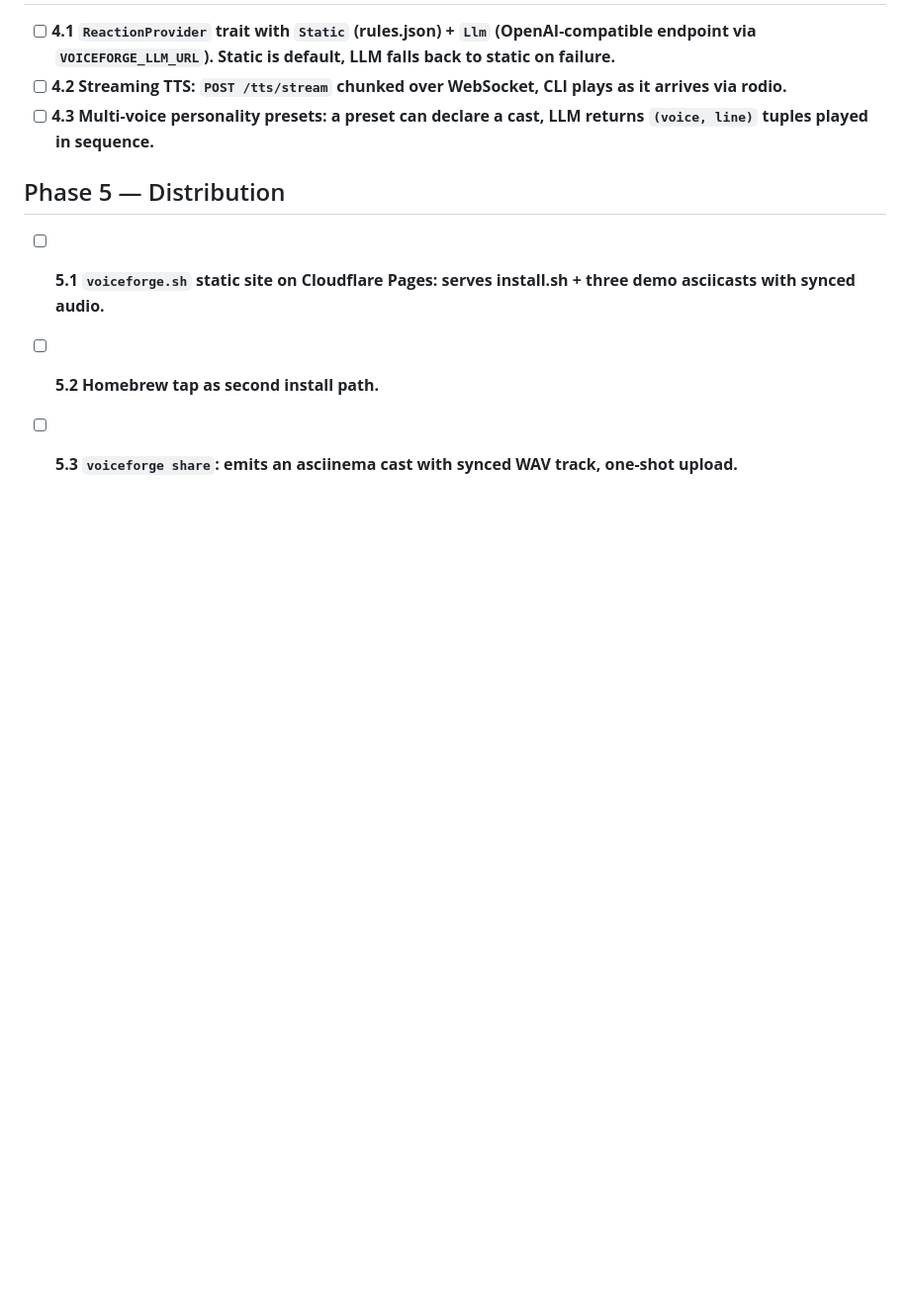
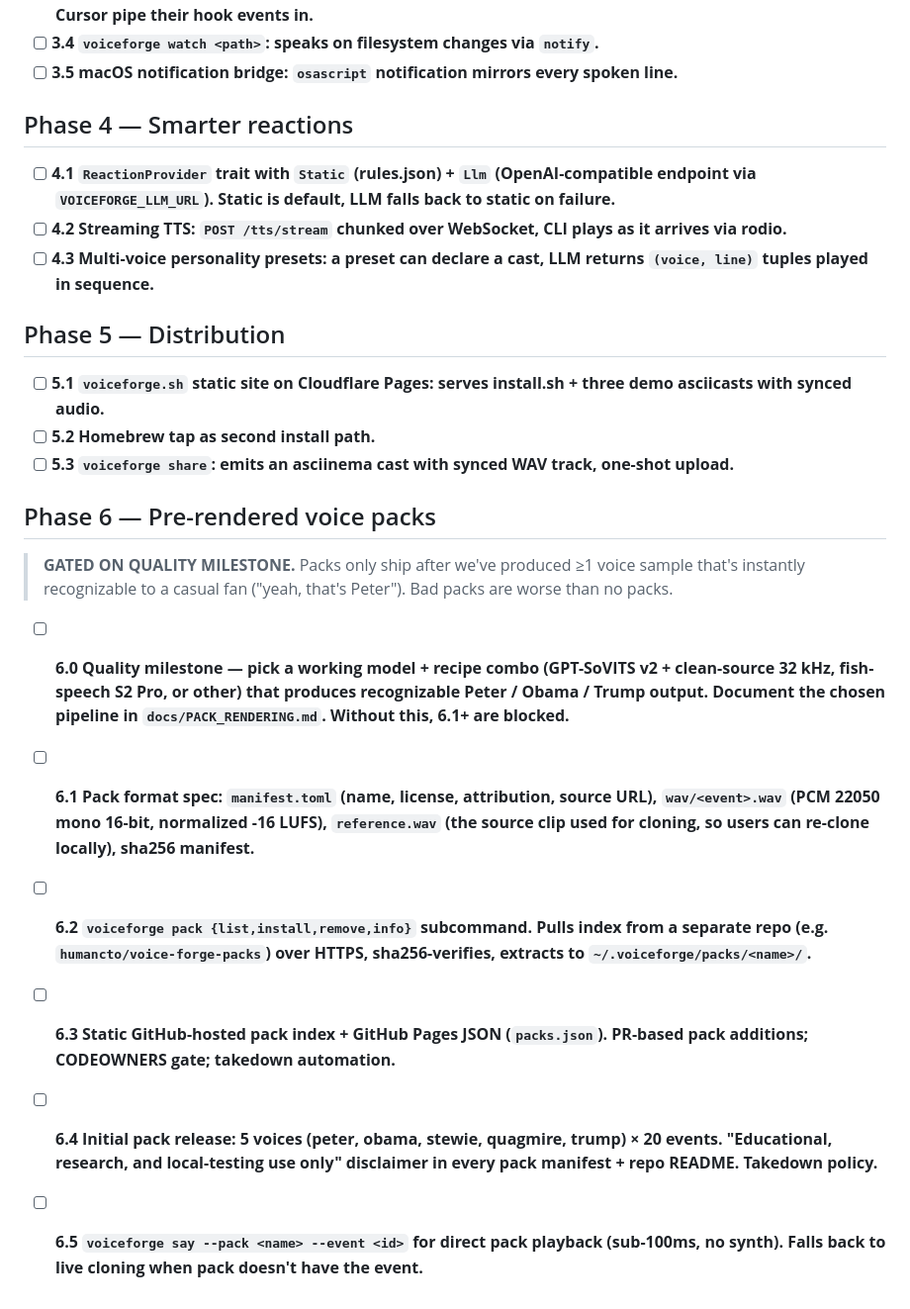
Before and after one commit to humancto/voice-forge, a Markdown page: ROADMAP.md, the part around the change. Shown at 99% size. Rendered like a GitHub page; blank space fills up the shorter version.

Commit message:
chore: add Phase 6 pre-rendered voice packs (gated on quality milestone)

```diff
--- a/ROADMAP.md
+++ b/ROADMAP.md
@@ -59,3 +59,16 @@ Each unchecked item is one PR with tests. Expert agent (auto-detected from stack
 - [ ] **5.1 `voiceforge.sh` static site on Cloudflare Pages: serves install.sh + three demo asciicasts with synced audio.**
 - [ ] **5.2 Homebrew tap as second install path.**
 - [ ] **5.3 `voiceforge share`: emits an asciinema cast with synced WAV track, one-shot upload.**
+
+## Phase 6 — Pre-rendered voice packs
+
+> **GATED ON QUALITY MILESTONE.** Packs only ship after we've produced ≥1 voice
+> sample that's instantly recognizable to a casual fan ("yeah, that's Peter").
+> Bad packs are worse than no packs.
+
+- [ ] **6.0 Quality milestone — pick a working model + recipe combo (GPT-SoVITS v2 + clean-source 32 kHz, fish-speech S2 Pro, or other) that produces recognizable Peter / Obama / Trump output. Document the chosen pipeline in `docs/PACK_RENDERING.md`. Without this, 6.1+ are blocked.**
+- [ ] **6.1 Pack format spec: `manifest.toml` (name, license, attribution, source URL), `wav/<event>.wav` (PCM 22050 mono 16-bit, normalized -16 LUFS), `reference.wav` (the source clip used for cloning, so users can re-clone locally), sha256 manifest.**
+- [ ] **6.2 `voiceforge pack {list,install,remove,info}` subcommand. Pulls index from a separate repo (e.g. `humancto/voice-forge-packs`) over HTTPS, sha256-verifies, extracts to `~/.voiceforge/packs/<name>/`.**
+- [ ] **6.3 Static GitHub-hosted pack index + GitHub Pages JSON (`packs.json`). PR-based pack additions; CODEOWNERS gate; takedown automation.**
+- [ ] **6.4 Initial pack release: 5 voices (peter, obama, stewie, quagmire, trump) × 20 events. "Educational, research, and local-testing use only" disclaimer in every pack manifest + repo README. Takedown policy.**
+- [ ] **6.5 `voiceforge say --pack <name> --event <id>` for direct pack playback (sub-100ms, no synth). Falls back to live cloning when pack doesn't have the event.**
```
